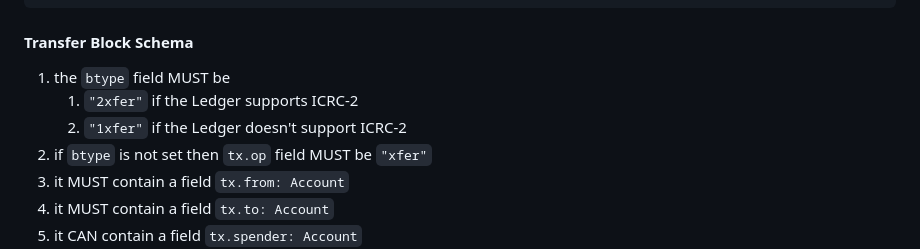
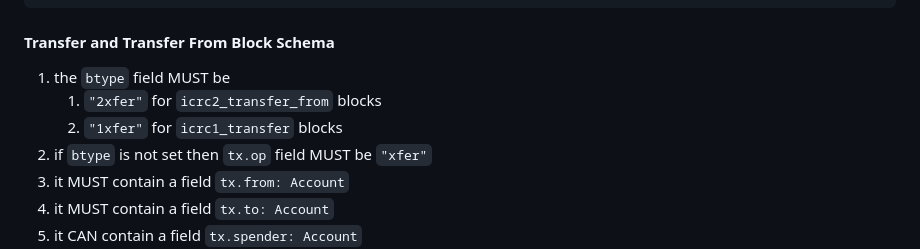
Before and after one commit to dfinity/ICRC-1, a Markdown page: standards/ICRC-3/README.md, the part around the change. Rendered like a GitHub page.

Commit message:
1xfer for icrc1_transfer

````diff
--- a/standards/ICRC-3/README.md
+++ b/standards/ICRC-3/README.md
@@ -212,11 +212,11 @@ variant { Map = vec {
 }};
 ```
 
-#### Transfer Block Schema
+#### Transfer and Transfer From Block Schema
 
 1. the `btype` field MUST be
-    1. `"2xfer"` if the Ledger supports ICRC-2
-    2. `"1xfer"` if the Ledger doesn't support ICRC-2
+    1. `"2xfer"` for `icrc2_transfer_from` blocks
+    2. `"1xfer"` for `icrc1_transfer` blocks
 1. if `btype` is not set then `tx.op` field MUST be `"xfer"`
 2. it MUST contain a field `tx.from: Account`
 3. it MUST contain a field `tx.to: Account`
````
